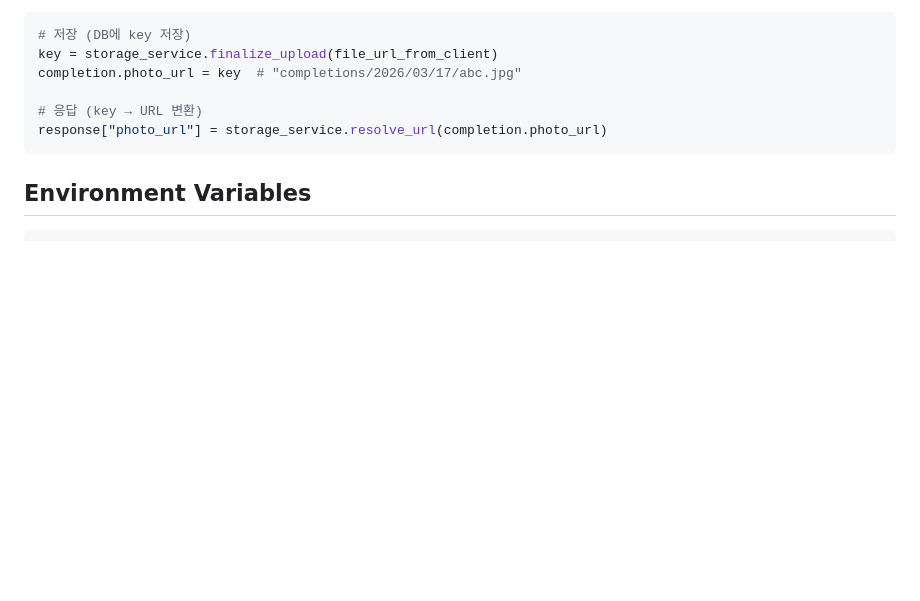
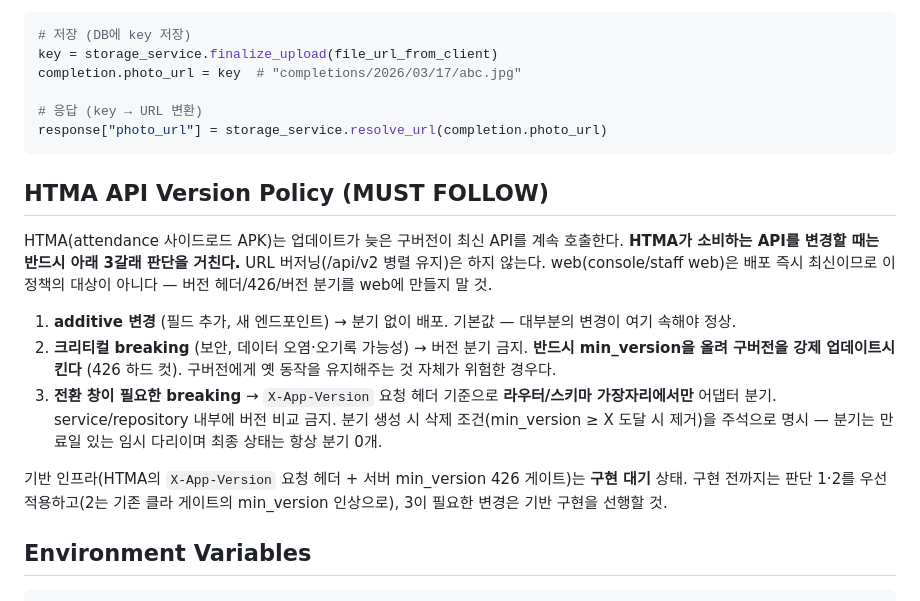
Before and after one commit to scrcorp/taskmanager-server, a Markdown page: CLAUDE.md, the part around the change. Drawn GitHub-style; blank space fills up the shorter version.

Commit message:
docs: HTMA API Version Policy 섹션 추가 — 변경 3갈래 판단 + 크리티컬은 min_version 강제 업데이트
Co-Authored-By: Claude Fable 5 <noreply@anthropic.com>

````diff
--- a/CLAUDE.md
+++ b/CLAUDE.md
@@ -198,6 +198,18 @@ completion.photo_url = key  # "completions/2026/03/17/abc.jpg"
 response["photo_url"] = storage_service.resolve_url(completion.photo_url)
 ```
 
+## HTMA API Version Policy (MUST FOLLOW)
+
+HTMA(attendance 사이드로드 APK)는 업데이트가 늦은 구버전이 최신 API를 계속 호출한다.
+**HTMA가 소비하는 API를 변경할 때는 반드시 아래 3갈래 판단을 거친다.**
+URL 버저닝(/api/v2 병렬 유지)은 하지 않는다. web(console/staff web)은 배포 즉시 최신이므로 이 정책의 대상이 아니다 — 버전 헤더/426/버전 분기를 web에 만들지 말 것.
+
+1. **additive 변경** (필드 추가, 새 엔드포인트) → 분기 없이 배포. 기본값 — 대부분의 변경이 여기 속해야 정상.
+2. **크리티컬 breaking** (보안, 데이터 오염·오기록 가능성) → 버전 분기 금지. **반드시 min_version을 올려 구버전을 강제 업데이트시킨다** (426 하드 컷). 구버전에게 옛 동작을 유지해주는 것 자체가 위험한 경우다.
+3. **전환 창이 필요한 breaking** → `X-App-Version` 요청 헤더 기준으로 **라우터/스키마 가장자리에서만** 어댑터 분기. service/repository 내부에 버전 비교 금지. 분기 생성 시 삭제 조건(min_version ≥ X 도달 시 제거)을 주석으로 명시 — 분기는 만료일 있는 임시 다리이며 최종 상태는 항상 분기 0개.
+
+기반 인프라(HTMA의 `X-App-Version` 요청 헤더 + 서버 min_version 426 게이트)는 **구현 대기** 상태. 구현 전까지는 판단 1·2를 우선 적용하고(2는 기존 클라 게이트의 min_version 인상으로), 3이 필요한 변경은 기반 구현을 선행할 것.
+
 ## Environment Variables
 
 ```env
````
